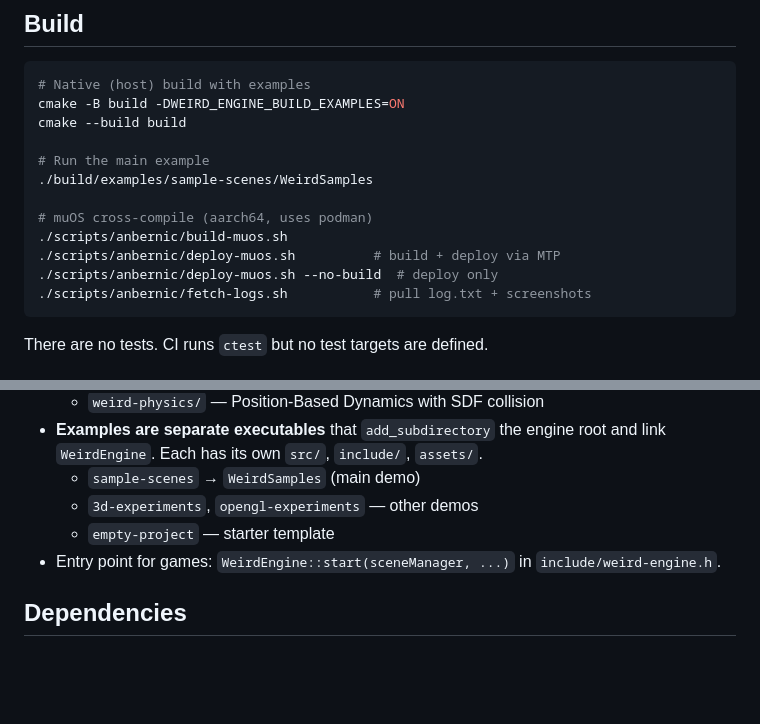
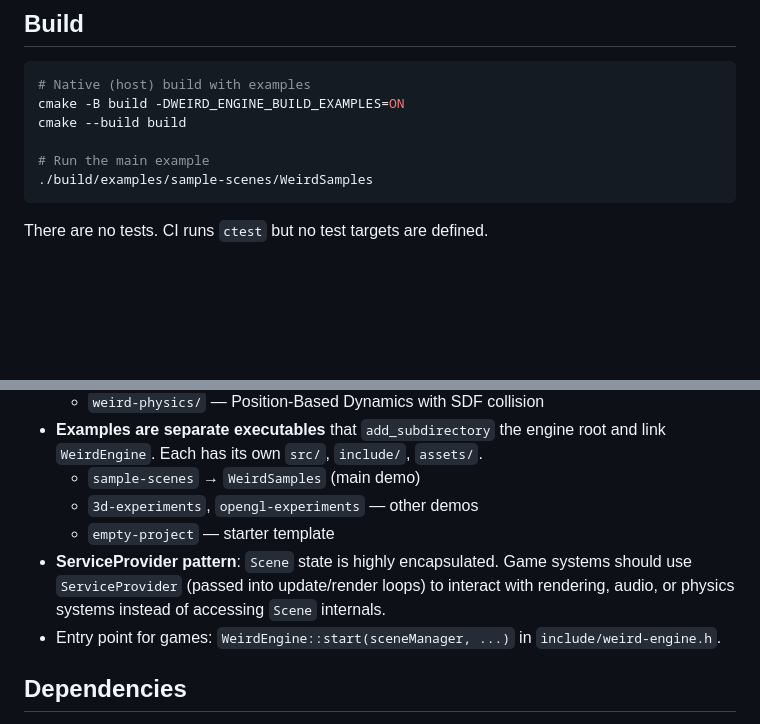
Before and after one commit to damacaa/weird-engine, a Markdown page: AGENTS.md, 2 parts joined by grey strips. Drawn GitHub-style; blank space fills up the shorter version.

````diff
--- a/AGENTS.md
+++ b/AGENTS.md
@@ -9,12 +9,6 @@ cmake --build build
 
 # Run the main example
 ./build/examples/sample-scenes/WeirdSamples
-
-# muOS cross-compile (aarch64, uses podman)
-./scripts/anbernic/build-muos.sh
-./scripts/anbernic/deploy-muos.sh          # build + deploy via MTP
-./scripts/anbernic/deploy-muos.sh --no-build  # deploy only
-./scripts/anbernic/fetch-logs.sh           # pull log.txt + screenshots
 ```
 
 There are no tests. CI runs `ctest` but no test targets are defined.
@@ -42,6 +36,7 @@ There are no tests. CI runs `ctest` but no test targets are defined.
   - `sample-scenes` → `WeirdSamples` (main demo)
   - `3d-experiments`, `opengl-experiments` — other demos
   - `empty-project` — starter template
+- **ServiceProvider pattern**: `Scene` state is highly encapsulated. Game systems should use `ServiceProvider` (passed into update/render loops) to interact with rendering, audio, or physics systems instead of accessing `Scene` internals.
 - Entry point for games: `WeirdEngine::start(sceneManager, ...)` in `include/weird-engine.h`.
 
 ## Dependencies
````
